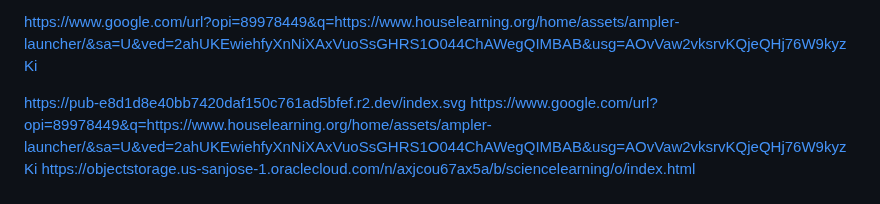
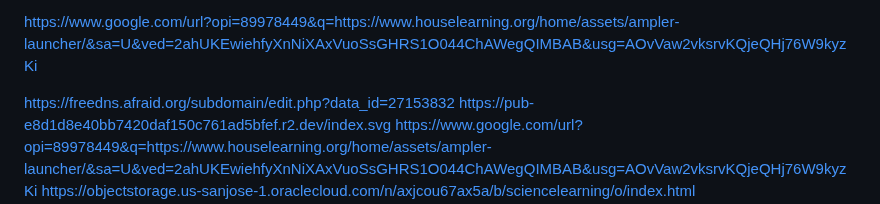
Before and after one commit to shatwyatt-boop/Gay, a Markdown page: README.md, the part around the change. Rendered like a GitHub page.

```diff
--- a/README.md
+++ b/README.md
@@ -9,7 +9,7 @@ https://customplanet.com/tshirtecommerce/uploaded/2026/10//dg-designer-e43739bb1
 
 https://www.google.com/url?opi=89978449&q=https://www.houselearning.org/home/assets/ampler-launcher/&sa=U&ved=2ahUKEwiehfyXnNiXAxVuoSsGHRS1O044ChAWegQIMBAB&usg=AOvVaw2vksrvKQjeQHj76W9kyzKi
 
-
+https://freedns.afraid.org/subdomain/edit.php?data_id=27153832
 https://pub-e8d1d8e40bb7420daf150c761ad5bfef.r2.dev/index.svg
 https://www.google.com/url?opi=89978449&q=https://www.houselearning.org/home/assets/ampler-launcher/&sa=U&ved=2ahUKEwiehfyXnNiXAxVuoSsGHRS1O044ChAWegQIMBAB&usg=AOvVaw2vksrvKQjeQHj76W9kyzKi
 https://objectstorage.us-sanjose-1.oraclecloud.com/n/axjcou67ax5a/b/sciencelearning/o/index.html
```
